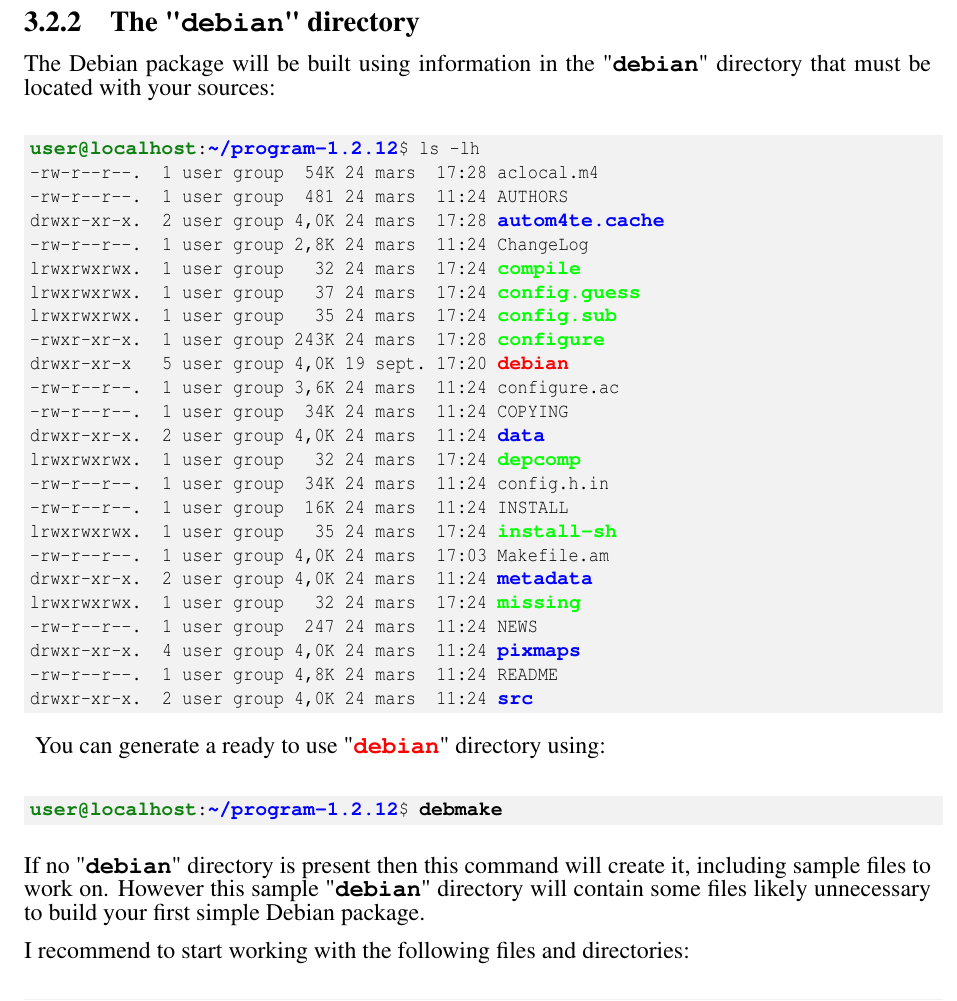
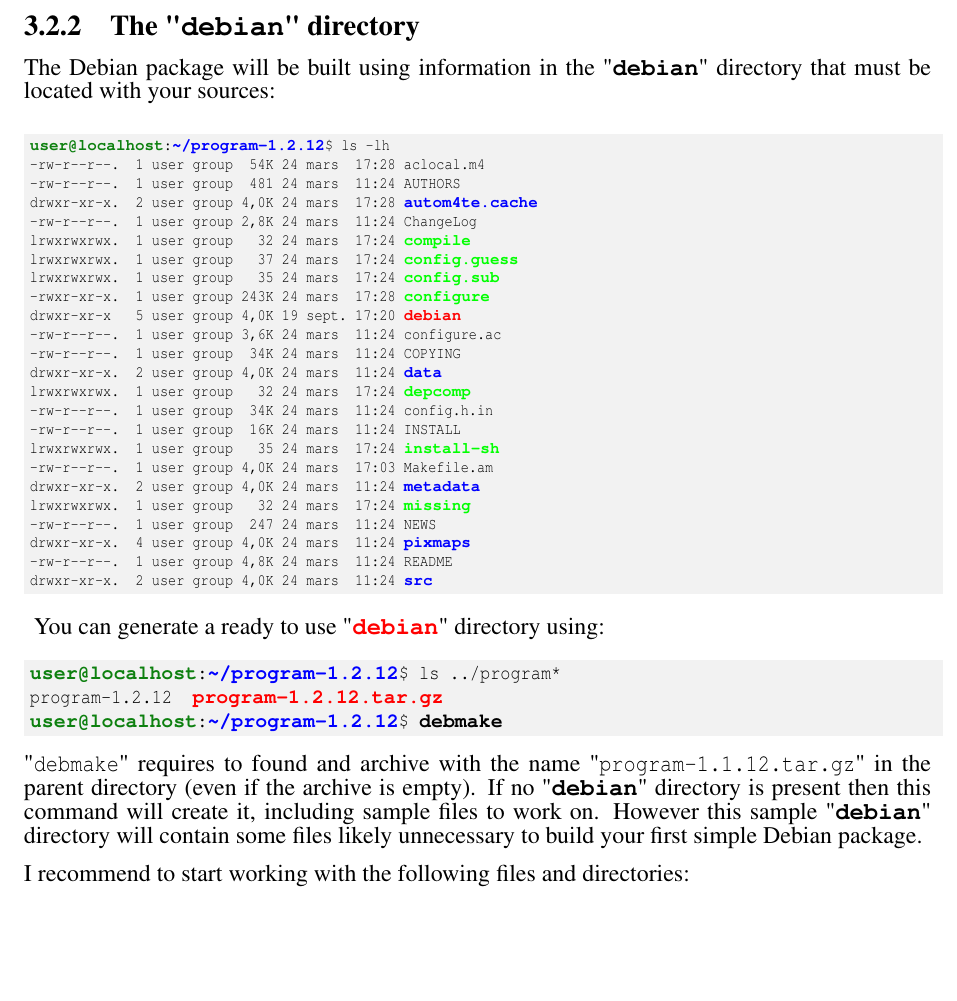
Before and after one commit to Slookeur/OPEN, a LaTeX thesis (open.tex, which reads packaging/debian.tex): part of page 87 of 145, cut so that both start at the same text, the shorter picture padded with empty space. Compiled offline with pdfLaTeX.

Commit message:
OPEN sources: mer. 05 mars 2025 21:15:40 CET

```diff
--- a/packaging/debian.tex
+++ b/packaging/debian.tex
@@ -71,7 +71,7 @@ so let's go and Debianize away !
 \subsection{The \ddir}
 
 The Debian package will be built using information in the \ddir\ that must be located with your sources:
-{\footnotesize{
+{\scriptsize{
 \begin{script}
 \uprompt{~/program-1.2.12} ls -lh
 -rw-r--r--.  1 user group  54K 24 mars  17:28 aclocal.m4
@@ -100,13 +100,16 @@ drwxr-xr-x.  2 user group 4,0K 24 mars  11:24 \btt{src}
 \end{script}
 }}
 \noindent You can generate a ready to use "\rtt{debian}" directory using:
+\vspace{-0.25cm}
 {\footnotesize{
 \begin{script}
+\uprompt{~/program-1.2.12} ls ../program*
+program-1.2.12  \rtt{program-1.2.12.tar.gz}
 \uprompt{~/program-1.2.12} \bftt{debmake}
 \end{script}
 }}
 \\[-0.5cm]
-\noindent If no \ddir\ is present then this command will create it, including sample files to work on.
+\noindent "\texttt{debmake}" requires to found and archive with the name "\texttt{program-1.1.12.tar.gz}" in the parent directory (even if the archive is empty). If no \ddir\ is present then this command will create it, including sample files to work on.
 However this sample \ddir\ will contain some files likely unnecessary to build your first simple Debian package. \\[0.25cm]
 I recommend to start working with the following files and directories:
 {\footnotesize{
```
